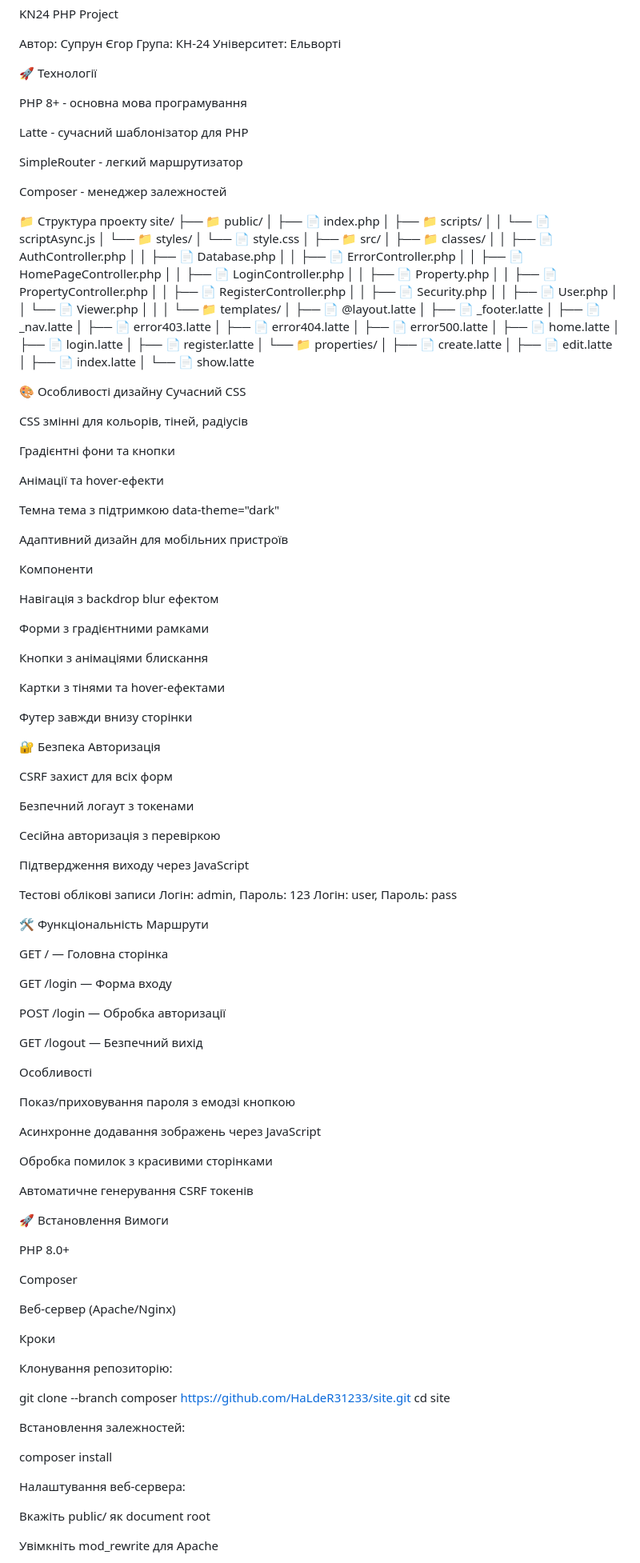
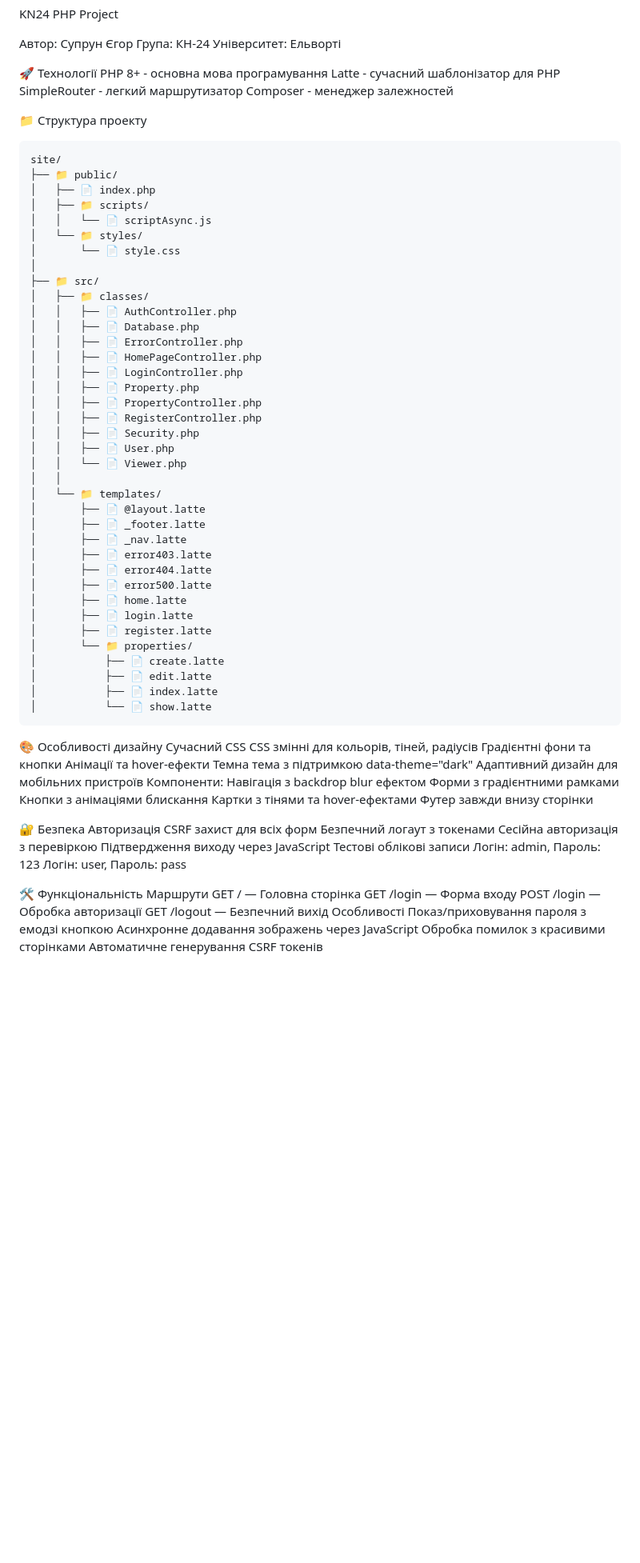
Before and after one commit to HaLdeR31233/site, a Markdown page: README.MD, the part around one of its changes. Shown at 80% size. Rendered like a GitHub page; blank space fills up the shorter version.

Commit message:
Revise README with project information
Updated README to include project details and structure.

````diff
--- a/README.MD
+++ b/README.MD
@@ -5,16 +5,13 @@ KN24 PHP Project
 Університет: Ельворті
 
 🚀 Технології
-
 PHP 8+ - основна мова програмування
-
 Latte - сучасний шаблонізатор для PHP
-
 SimpleRouter - легкий маршрутизатор
-
 Composer - менеджер залежностей
 
 📁 Структура проекту
+```
 site/
 ├── 📁 public/
 │   ├── 📄 index.php
@@ -52,93 +49,40 @@ site/
 │           ├── 📄 edit.latte
 │           ├── 📄 index.latte
 │           └── 📄 show.latte
+```
 
 🎨 Особливості дизайну
 Сучасний CSS
-
 CSS змінні для кольорів, тіней, радіусів
-
 Градієнтні фони та кнопки
-
 Анімації та hover-ефекти
-
 Темна тема з підтримкою data-theme="dark"
-
 Адаптивний дизайн для мобільних пристроїв
-
-Компоненти
-
+Компоненти:
 Навігація з backdrop blur ефектом
-
 Форми з градієнтними рамками
-
 Кнопки з анімаціями блискання
-
 Картки з тінями та hover-ефектами
-
 Футер завжди внизу сторінки
 
 🔐 Безпека
 Авторизація
-
 CSRF захист для всіх форм
-
 Безпечний логаут з токенами
-
 Сесійна авторизація з перевіркою
-
 Підтвердження виходу через JavaScript
-
 Тестові облікові записи
 Логін: admin, Пароль: 123
 Логін: user,  Пароль: pass
 
 🛠️ Функціональність
 Маршрути
-
 GET / — Головна сторінка
-
 GET /login — Форма входу
-
 POST /login — Обробка авторизації
-
 GET /logout — Безпечний вихід
-
 Особливості
-
 Показ/приховування пароля з емодзі кнопкою
-
 Асинхронне додавання зображень через JavaScript
-
 Обробка помилок з красивими сторінками
-
 Автоматичне генерування CSRF токенів
-
-🚀 Встановлення
-Вимоги
-
-PHP 8.0+
-
-Composer
-
-Веб-сервер (Apache/Nginx)
-
-Кроки
-
-Клонування репозиторію:
-
-git clone --branch composer https://github.com/HaLdeR31233/site.git
-cd site
-
-
-Встановлення залежностей:
-
-composer install
-
-
-Налаштування веб-сервера:
-
-Вкажіть public/ як document root
-
-Увімкніть mod_rewrite для Apache
-
````
Also changed, not shown: other parts of README.MD (+0 -49 lines).
